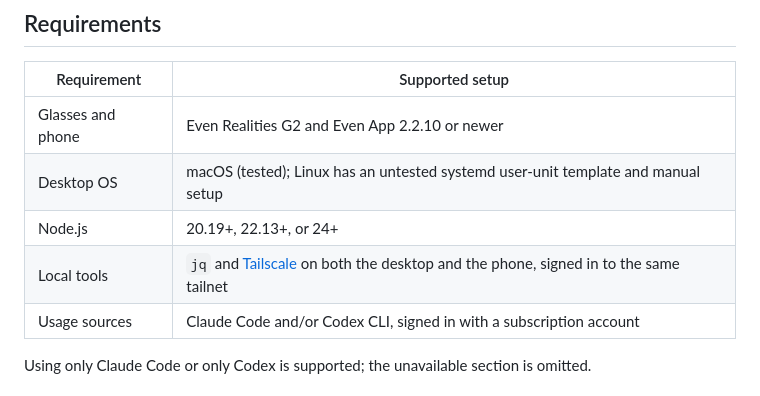
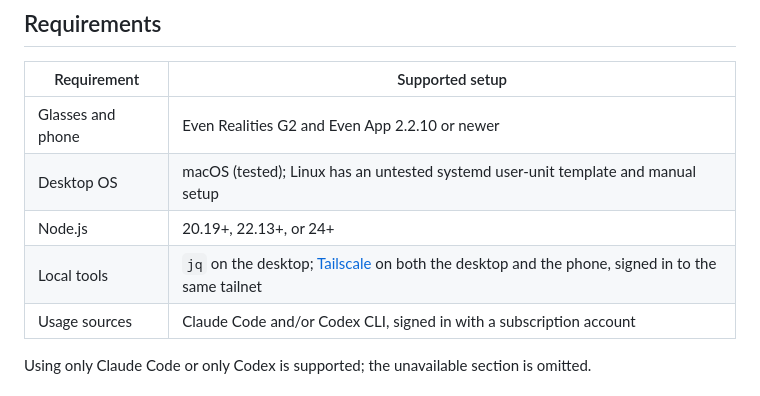
Before and after one commit to dejavu79979/quotaLens, a Markdown page: README.md, the part around the change. Rendered like a GitHub page.

Commit message:
QuotaLens v0.3.1

```diff
--- a/README.md
+++ b/README.md
@@ -44,7 +44,7 @@ Demo render of the settings page with a placeholder address; the `✓ <ms>` row
 | Glasses and phone | Even Realities G2 and Even App 2.2.10 or newer |
 | Desktop OS | macOS (tested); Linux has an untested systemd user-unit template and manual setup |
 | Node.js | 20.19+, 22.13+, or 24+ |
-| Local tools | `jq` and [Tailscale](https://tailscale.com/download) on both the desktop and the phone, signed in to the same tailnet |
+| Local tools | `jq` on the desktop; [Tailscale](https://tailscale.com/download) on both the desktop and the phone, signed in to the same tailnet |
 | Usage sources | Claude Code and/or Codex CLI, signed in with a subscription account |
 
 Using only Claude Code or only Codex is supported; the unavailable section is omitted.
```
